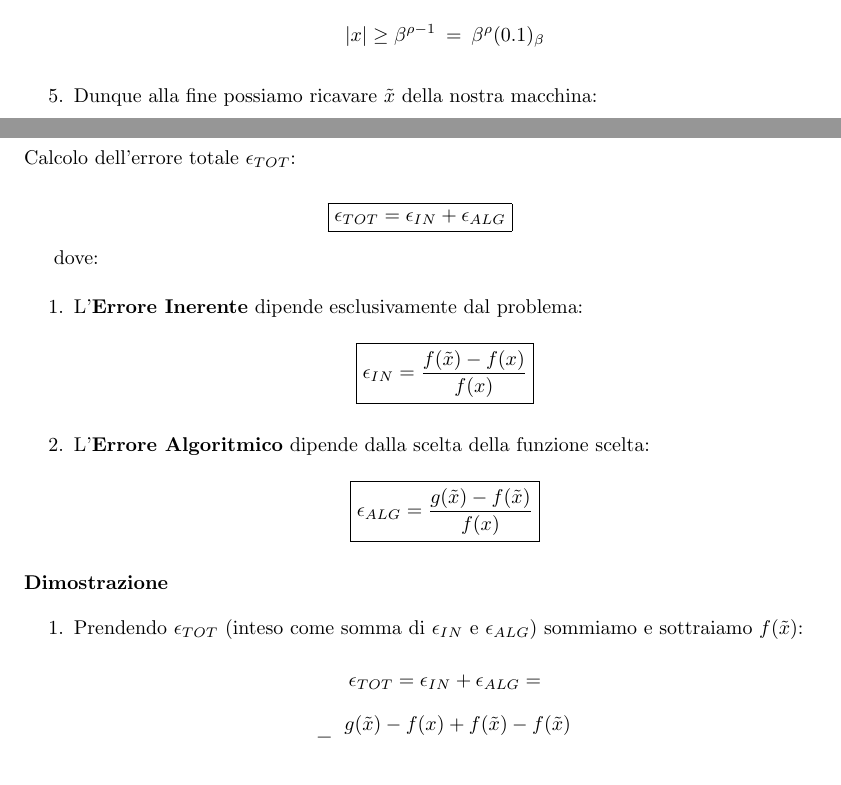
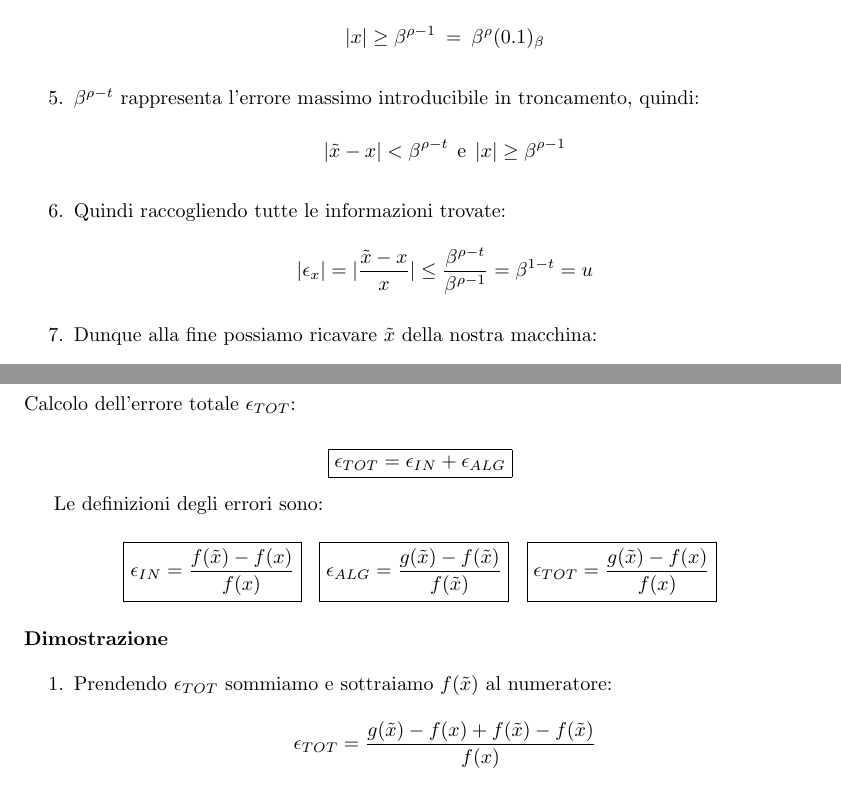
Before and after one commit to Peenguino/uniNotes, a LaTeX document (Calcolo Numerico/main.tex): two parts of pages 8 and 11 of 47, joined at a grey line, cut so that both start at the same text, the shorter picture padded with empty space. Compiled offline with pdfLaTeX.

Commit message:
fix Calcolo Numerico

```diff
--- a/Calcolo Numerico/main.tex
+++ b/Calcolo Numerico/main.tex
@@ -343,6 +343,10 @@ Sia $x \in \mathbb{R}$, $x \neq 0$ e $\omega \leq |x| \leq \Omega$ allora:
     In questo caso stiamo effettuando un approssimazione in troncamento, dunque $\tilde{x} = a$.
     \item $\beta^{\rho-1}$ rappresenta la distanza minima in modulo rappresentabile, per questo motivo $|x|$ sarà sicuramente maggiore:
     \[ |x| \geq \beta^{\rho-1} \: = \: \beta^{\rho}(0.1)_{\beta} \]
+    \item $\beta^{\rho - t}$ rappresenta l'errore massimo introducibile in troncamento, quindi:
+    \[ |\tilde{x} - x| < \beta^{\rho - t} \:\: \text{e} \:\: |x| \geq \beta^{\rho - 1} \]
+    \item Quindi raccogliendo tutte le informazioni trovate:
+    \[ |\epsilon_{x}| = |\frac{\tilde{x} - x}{x}| \leq \frac{\beta^{\rho - t}}{\beta^{\rho - 1}} = \beta^{1-t} = u \]
     \item Dunque alla fine possiamo ricavare $\tilde{x}$ della nostra macchina:
     \[ \boxed{\tilde{x} \: = \: x(1+\epsilon_{x})} \]
 \end{enumerate}
@@ -406,21 +410,15 @@ Calcolo dell'errore totale $\epsilon_{TOT}$:
 
 \[ \boxed{\epsilon_{TOT} = \epsilon_{IN} + \epsilon_{ALG}} \]
 
-dove:
-
-\begin{enumerate}
-    \item L'\textbf{Errore Inerente} dipende esclusivamente dal problema:
-    \[ \boxed{\epsilon_{IN} = \frac{f(\tilde{x}) - f(x)}{f(x)}} \]
-    \item L'\textbf{Errore Algoritmico} dipende dalla scelta della funzione scelta:
-    \[ \boxed{\epsilon_{ALG} = \frac{g(\tilde{x}) - f(\tilde{x})}{f(x)}} \]
-\end{enumerate}
+Le definizioni degli errori sono:
+
+\[ \boxed{\epsilon_{IN} = \frac{f(\tilde{x}) - f(x)}{f(x)}} \:\:\:\: \boxed{\epsilon_{ALG} = \frac{g(\tilde{x}) - f(\tilde{x})}{f(\tilde{x})}} \:\:\:\: \boxed{\epsilon_{TOT} = \frac{g(\tilde{x}) - f(x)}{f(x)}}\]
 
 \paragraph{Dimostrazione}
 
 \begin{enumerate}
-    \item Prendendo $\epsilon_{TOT}$ (inteso come somma di $\epsilon_{IN}$ e $\epsilon_{ALG}$) sommiamo e sottraiamo $f(\tilde{x})$:
-    \[ \epsilon_{TOT} = \epsilon_{IN} + \epsilon_{ALG} =\]
-    \[ = \: \frac{g(\tilde{x})-f(x)+f(\tilde{x})-f(\tilde{x})}{f(x)} \]
+    \item Prendendo $\epsilon_{TOT}$ sommiamo e sottraiamo $f(\tilde{x})$ al numeratore:
+    \[ \epsilon_{TOT} = \frac{g(\tilde{x})-f(x)+f(\tilde{x})-f(\tilde{x})}{f(x)} \]
     \item Distribuisco in modo tale da poter ricavare l'\textbf{errore inerente} (secondo operando):
     \[ \epsilon_{TOT} = \frac{g(\tilde{x})-f(\tilde{x})}{f(x)} \: + \: \frac{f(\tilde{x})-f(x)}{f(x)}  \]
     \item Moltiplico e divido per $f(\tilde{x})$ e scambio tra loro i due denominatori:
```
Also changed, not shown: Calcolo Numerico/main.pdf.
